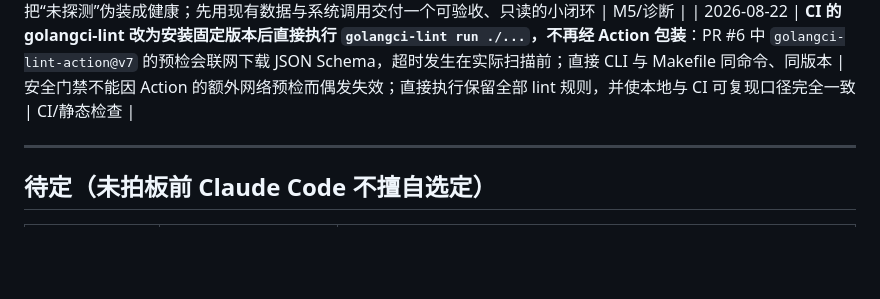
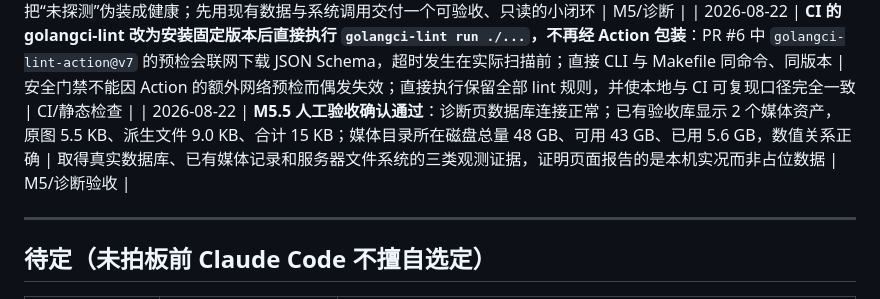
Before and after one commit to kartwo/kartwo, a Markdown page: DECISIONS.md, the part around the change. Rendered like a GitHub page; blank space fills up the shorter version.

```diff
--- a/DECISIONS.md
+++ b/DECISIONS.md
@@ -152,6 +152,7 @@
 | 2026-08-22 | **M5.4 人工验收确认通过**：Shopify CSV 导入 1 商品/1 变体成功；商品上架时旧 URL 已跳到 `/p/{slug}` 且查询参数保留；商品转草稿后，旧 URL 保持 `/products/{handle}` 并返回 404 | 同时取得迁站成功路径与非公开目标不泄露入口的真机证据 | M5/导入验收 |
 | 2026-08-22 | **M5.5 诊断页首片只报告可在本机真实即时测量的健康项**：数据库 `Ping`、未删除媒体资产与派生文件统计、媒体目录所在文件系统容量；外部 DNS、证书、收款、SMTP、异地备份状态不以“正常/异常”占位展示，待各自具有可验证探测定义后独立加入 | 诊断页必须给商家可相信的实况，不能把“未探测”伪装成健康；先用现有数据与系统调用交付一个可验收、只读的小闭环 | M5/诊断 |
 | 2026-08-22 | **CI 的 golangci-lint 改为安装固定版本后直接执行 `golangci-lint run ./...`，不再经 Action 包装**：PR #6 中 `golangci-lint-action@v7` 的预检会联网下载 JSON Schema，超时发生在实际扫描前；直接 CLI 与 Makefile 同命令、同版本 | 安全门禁不能因 Action 的额外网络预检而偶发失效；直接执行保留全部 lint 规则，并使本地与 CI 可复现口径完全一致 | CI/静态检查 |
+| 2026-08-22 | **M5.5 人工验收确认通过**：诊断页数据库连接正常；已有验收库显示 2 个媒体资产，原图 5.5 KB、派生文件 9.0 KB、合计 15 KB；媒体目录所在磁盘总量 48 GB、可用 43 GB、已用 5.6 GB，数值关系正确 | 取得真实数据库、已有媒体记录和服务器文件系统的三类观测证据，证明页面报告的是本机实况而非占位数据 | M5/诊断验收 |
 
 ---
 
```
Also changed, not shown: PROGRESS.md (+4 -4 lines).
